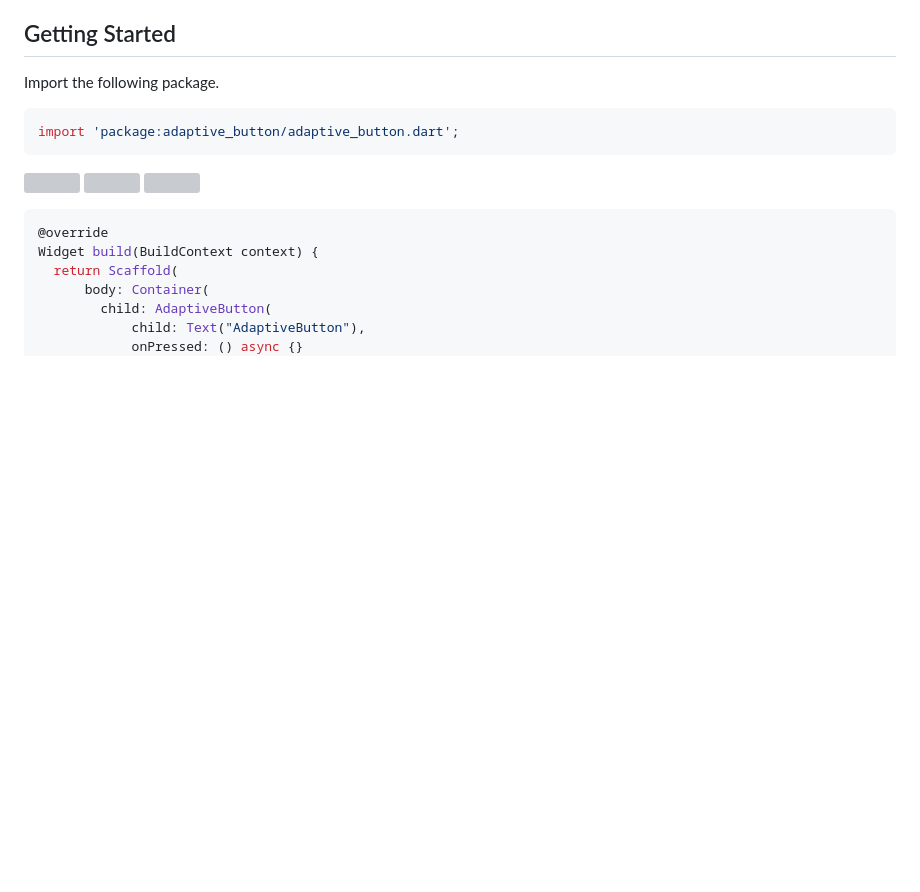
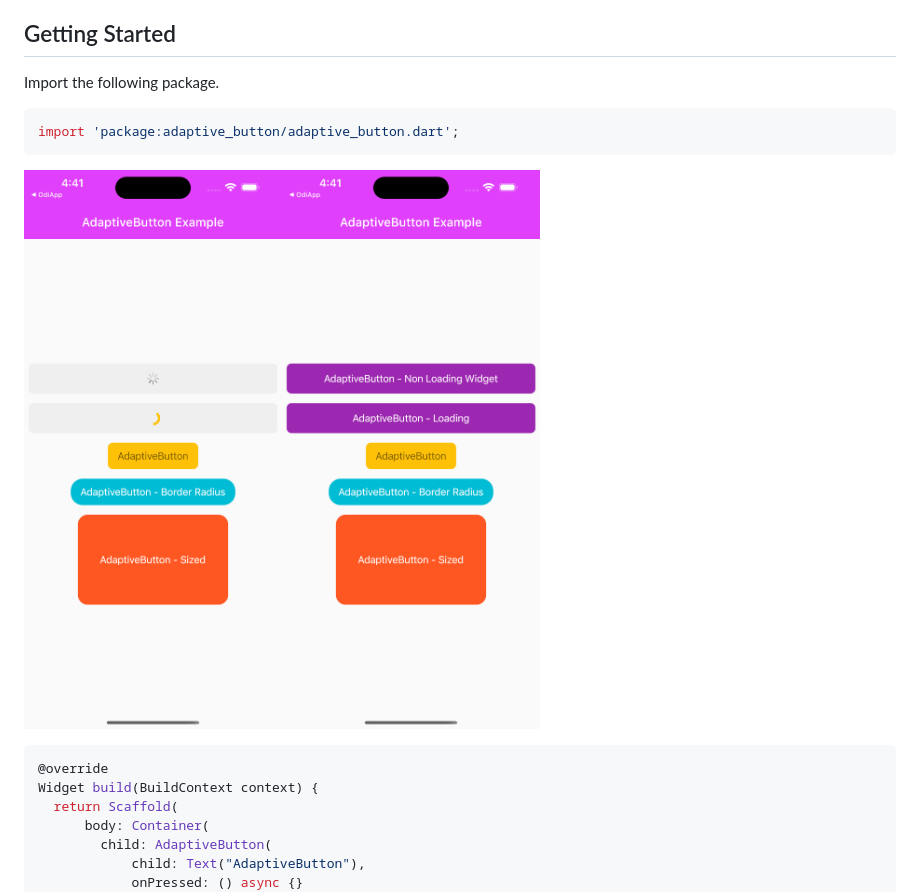
Before and after one commit to eotacioglu/adaptive_button, a Markdown page: README.md, the part around the change printed below. Drawn GitHub-style; pictures changed too: assets/1.png (added), assets/2.png (added); blank space fills up the shorter version; grey boxes are pictures that could not be loaded.

````diff
--- a/README.md
+++ b/README.md
@@ -11,7 +11,8 @@ Import the following package.
 import 'package:adaptive_button/adaptive_button.dart';
 ```
 
-![](https://github.com/eotacioglu/adaptive_button/raw/main/example/lib/assets/adaptiveButton.webp) ![](https://github.com/eotacioglu/adaptive_button/raw/main/example/lib/assets/adaptiveLoading.webp) ![](https://github.com/eotacioglu/adaptive_button/raw/main/example/lib/assets/clicked.webp)
+![](assets/1.png)![](assets/2.png)
+
 
 ```dart
 @override
````
Also changed, not shown: other parts of README.md (+35 -0 lines).
